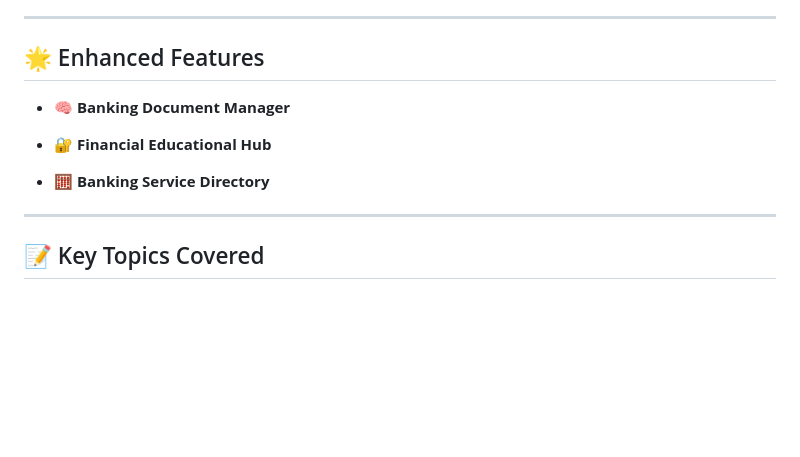
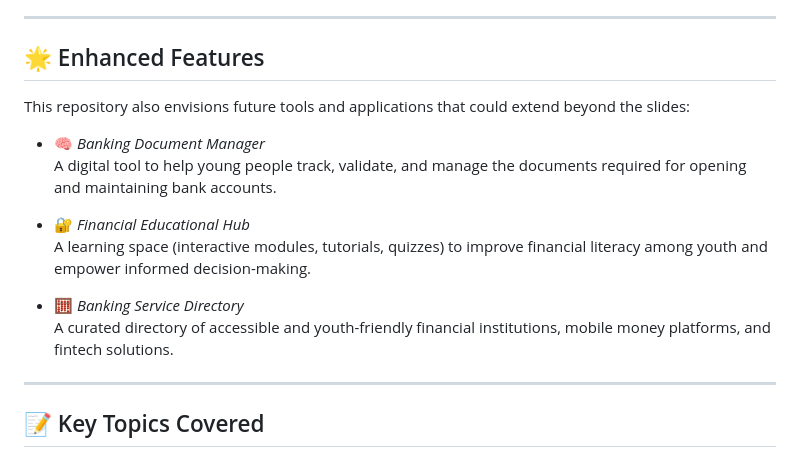
Before and after one commit to Horlar-1st/Financial-Inclusion-among-Young-People, a Markdown page: README.md, the part around the change. GitHub-like rendering; blank space fills up the shorter version.

```diff
--- a/README.md
+++ b/README.md
@@ -21,12 +21,16 @@ The slides explore the **factors, challenges, opportunities, and key findings**
 ---
 
 ## 🌟 Enhanced Features
+This repository also envisions future tools and applications that could extend beyond the slides:
 
-* 🧠 **Banking Document Manager**
+* 🧠 *Banking Document Manager*
+  A digital tool to help young people track, validate, and manage the documents required for opening and maintaining bank accounts.
 
-* 🔐 **Financial Educational Hub**
+* 🔐 *Financial Educational Hub*
+  A learning space (interactive modules, tutorials, quizzes) to improve financial literacy among youth and empower informed decision-making.
 
-* 🧮 **Banking Service Directory**
+* 🧮 *Banking Service Directory*
+  A curated directory of accessible and youth-friendly financial institutions, mobile money platforms, and fintech solutions.
 
 ---
 
```
